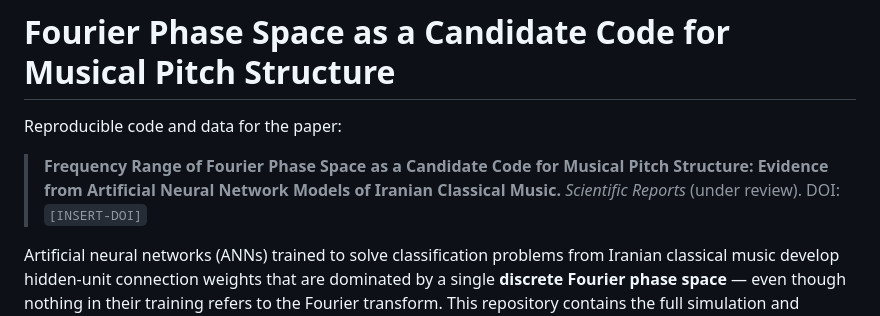
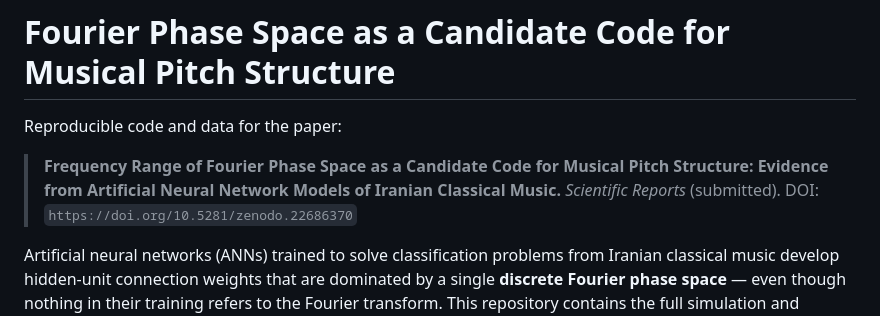
Before and after one commit to farvaresh/Frequency-Range-of-Fourier-Phase-Space-as-a-Candidate-Code-for-Musical-Pitch-Structure, a Markdown page: README.md, the part around one of its changes. Drawn GitHub-style.

```diff
--- a/README.md
+++ b/README.md
@@ -4,7 +5,7 @@ Reproducible code and data for the paper:
 
 > **Frequency Range of Fourier Phase Space as a Candidate Code for Musical Pitch
 > Structure: Evidence from Artificial Neural Network Models of Iranian Classical Music.**
-> *Scientific Reports* (under review). DOI: `[INSERT-DOI]`
+> *Scientific Reports* (submitted). DOI: `https://doi.org/10.5281/zenodo.22686370`
 
 Artificial neural networks (ANNs) trained to solve classification problems from Iranian
 classical music develop hidden-unit connection weights that are dominated by a single
```
Also changed, not shown: other parts of README.md (+1 -0 lines).
